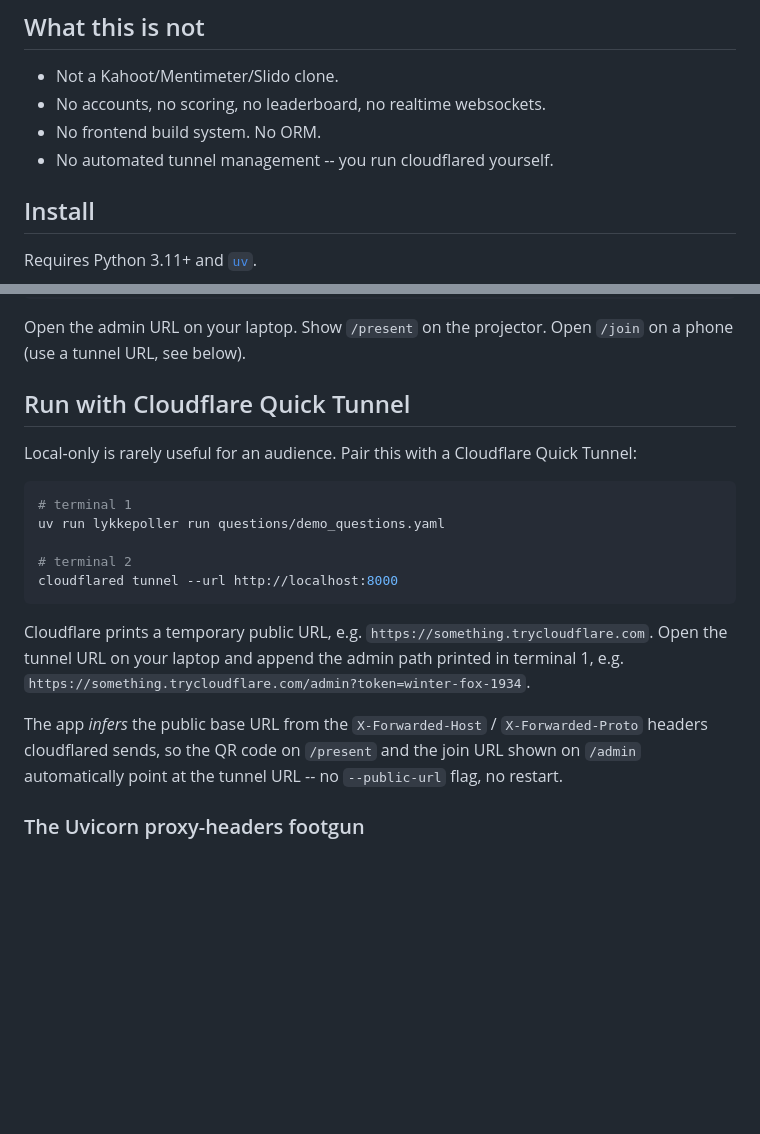
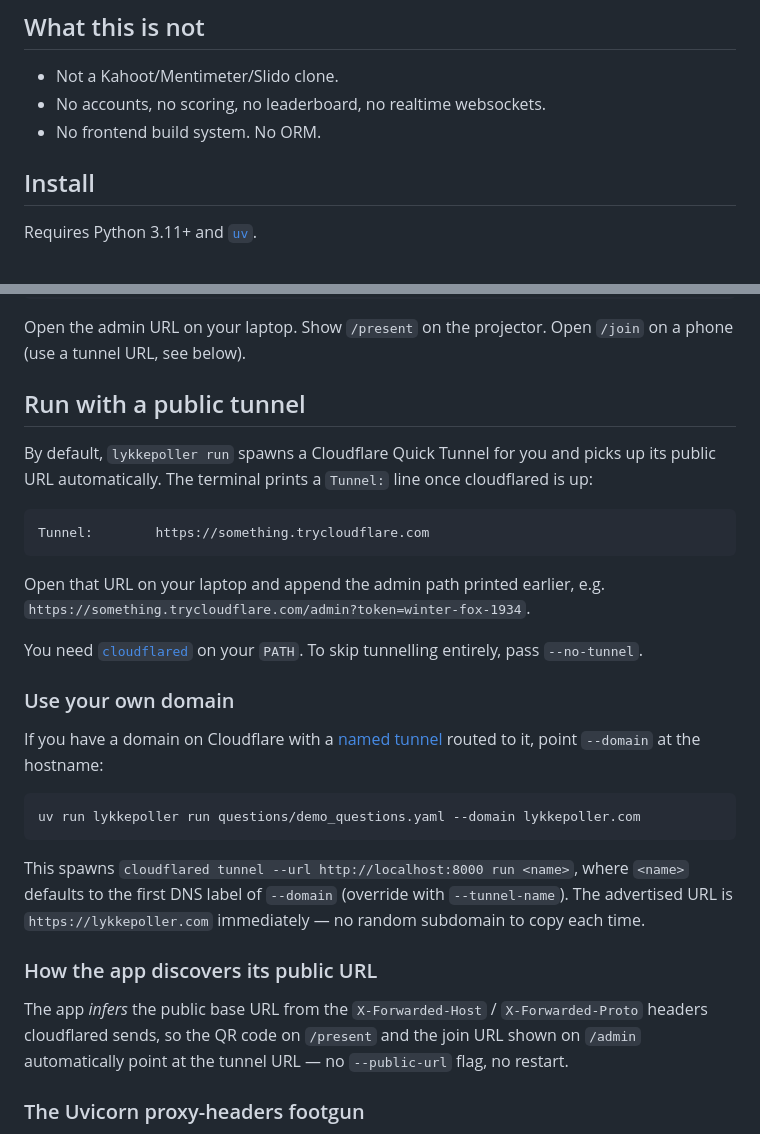
Before and after one commit to Halyjo/lykkepoller, a Markdown page: README.md, 2 parts joined by grey strips. GitHub-like rendering; blank space fills up the shorter version.

Commit message:
docs: README — auto-tunnel default + --domain section
Reflects that `lykkepoller run` now spawns cloudflared itself, and
documents `--domain` / `--tunnel-name` for users with their own
Cloudflare-routed hostname.

Co-Authored-By: Claude Opus 4.7 <noreply@anthropic.com>

````diff
--- a/README.md
+++ b/README.md
@@ -20,7 +20,6 @@ sees results on `/present`; participants answer on `/join`.
 - Not a Kahoot/Mentimeter/Slido clone.
 - No accounts, no scoring, no leaderboard, no realtime websockets.
 - No frontend build system. No ORM.
-- No automated tunnel management -- you run cloudflared yourself.
 
 ## Install
 
@@ -50,28 +49,44 @@ Database:      data/blue-otter-4281.sqlite
 Open the admin URL on your laptop. Show `/present` on the projector. Open
 `/join` on a phone (use a tunnel URL, see below).
 
-## Run with Cloudflare Quick Tunnel
+## Run with a public tunnel
 
-Local-only is rarely useful for an audience. Pair this with a Cloudflare
-Quick Tunnel:
+By default, `lykkepoller run` spawns a Cloudflare Quick Tunnel for you and
+picks up its public URL automatically. The terminal prints a `Tunnel:` line
+once cloudflared is up:
+
+```
+Tunnel:        https://something.trycloudflare.com
+```
+
+Open that URL on your laptop and append the admin path printed earlier,
+e.g. `https://something.trycloudflare.com/admin?token=winter-fox-1934`.
+
+You need [`cloudflared`](https://developers.cloudflare.com/cloudflare-one/connections/connect-networks/downloads/)
+on your `PATH`. To skip tunnelling entirely, pass `--no-tunnel`.
+
+### Use your own domain
+
+If you have a domain on Cloudflare with a [named tunnel][named] routed to
+it, point `--domain` at the hostname:
 
 ```bash
-# terminal 1
-uv run lykkepoller run questions/demo_questions.yaml
-
-# terminal 2
-cloudflared tunnel --url http://localhost:8000
+uv run lykkepoller run questions/demo_questions.yaml --domain lykkepoller.com
 ```
 
-Cloudflare prints a temporary public URL, e.g.
-`https://something.trycloudflare.com`. Open the tunnel URL on your laptop
-and append the admin path printed in terminal 1, e.g.
-`https://something.trycloudflare.com/admin?token=winter-fox-1934`.
+This spawns `cloudflared tunnel --url http://localhost:8000 run <name>`,
+where `<name>` defaults to the first DNS label of `--domain` (override with
+`--tunnel-name`). The advertised URL is `https://lykkepoller.com`
+immediately — no random subdomain to copy each time.
+
+[named]: https://developers.cloudflare.com/cloudflare-one/connections/connect-networks/get-started/create-remote-tunnel/
+
+### How the app discovers its public URL
 
 The app *infers* the public base URL from the `X-Forwarded-Host` /
 `X-Forwarded-Proto` headers cloudflared sends, so the QR code on
 `/present` and the join URL shown on `/admin` automatically point at the
-tunnel URL -- no `--public-url` flag, no restart.
+tunnel URL — no `--public-url` flag, no restart.
 
 ### The Uvicorn proxy-headers footgun
 
````
